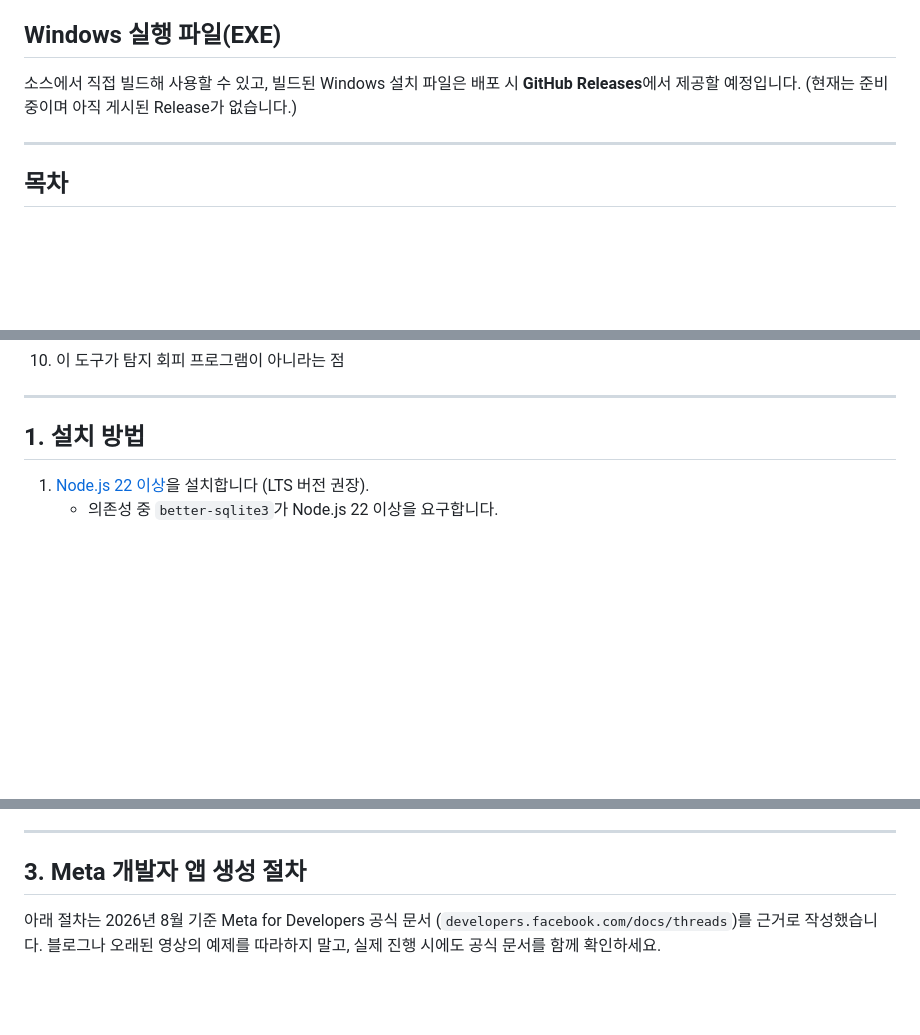
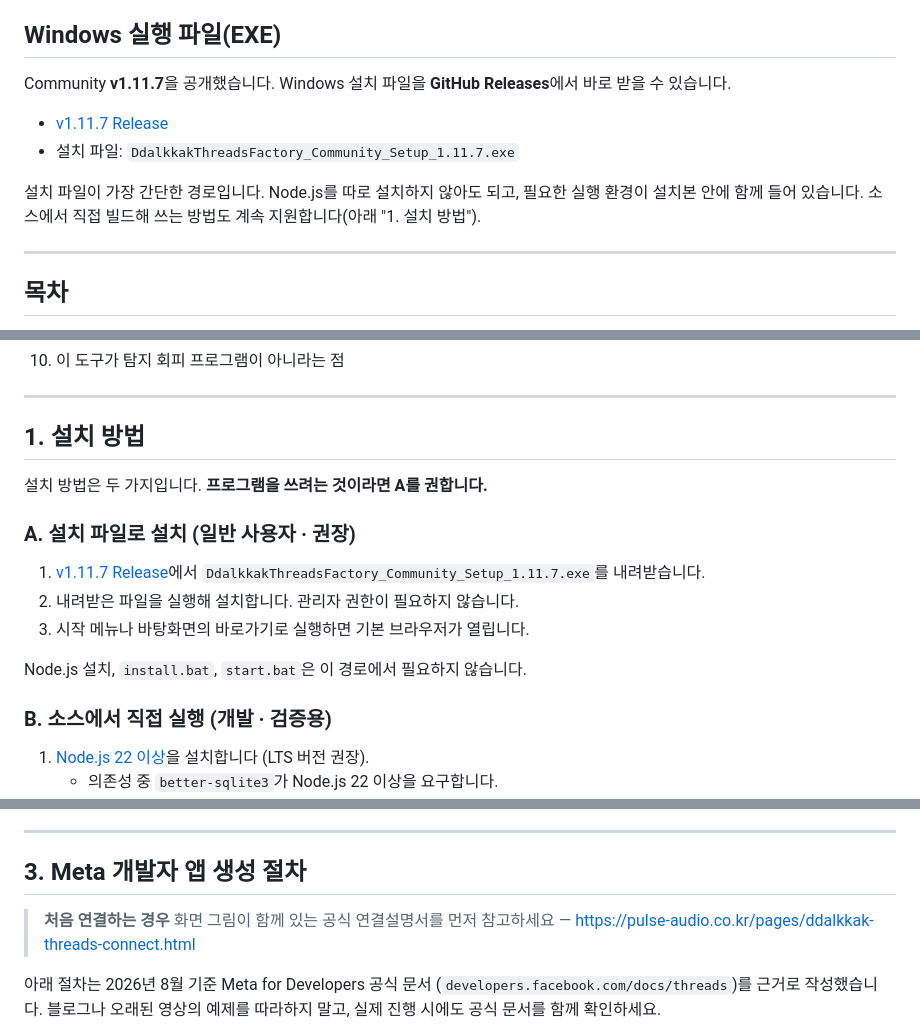
Before and after one commit to jc01rho/ddalkkak-threads-community, a Markdown page: README_KO.md, 3 parts joined by grey strips. GitHub-like rendering; blank space fills up the shorter version.

Commit message:
Update README for v1.11.7 release
Replace the pre-release wording in the Windows EXE section with the
published v1.11.7 Release, split the install steps into an installer
path for users and a source path for development, and link the official
Threads connection guide.

Co-Authored-By: Claude Opus 5 <noreply@anthropic.com>

```diff
--- a/README_KO.md
+++ b/README_KO.md
@@ -23,8 +23,14 @@
 
 ## Windows 실행 파일(EXE)
 
-소스에서 직접 빌드해 사용할 수 있고, 빌드된 Windows 설치 파일은 배포 시
-**GitHub Releases**에서 제공할 예정입니다. (현재는 준비 중이며 아직 게시된 Release가 없습니다.)
+Community **v1.11.7**을 공개했습니다. Windows 설치 파일을 **GitHub Releases**에서 바로
+받을 수 있습니다.
+
+- [v1.11.7 Release](https://github.com/apache3563-bit/ddalkkak-threads-community/releases/tag/v1.11.7)
+- 설치 파일: `DdalkkakThreadsFactory_Community_Setup_1.11.7.exe`
+
+설치 파일이 가장 간단한 경로입니다. Node.js를 따로 설치하지 않아도 되고, 필요한 실행 환경이
+설치본 안에 함께 들어 있습니다. 소스에서 직접 빌드해 쓰는 방법도 계속 지원합니다(아래 "1. 설치 방법").
 
 ---
 
@@ -44,6 +50,18 @@
 ---
 
 ## 1. 설치 방법
+
+설치 방법은 두 가지입니다. **프로그램을 쓰려는 것이라면 A를 권합니다.**
+
+### A. 설치 파일로 설치 (일반 사용자 · 권장)
+
+1. [v1.11.7 Release](https://github.com/apache3563-bit/ddalkkak-threads-community/releases/tag/v1.11.7)에서 `DdalkkakThreadsFactory_Community_Setup_1.11.7.exe`를 내려받습니다.
+2. 내려받은 파일을 실행해 설치합니다. 관리자 권한이 필요하지 않습니다.
+3. 시작 메뉴나 바탕화면의 바로가기로 실행하면 기본 브라우저가 열립니다.
+
+Node.js 설치, `install.bat`, `start.bat`은 이 경로에서 필요하지 않습니다.
+
+### B. 소스에서 직접 실행 (개발 · 검증용)
 
 1. [Node.js 22 이상](https://nodejs.org)을 설치합니다 (LTS 버전 권장).
    - 의존성 중 `better-sqlite3`가 Node.js 22 이상을 요구합니다.
@@ -94,6 +112,9 @@ claude CLI가 없어도 서버는 켜지지만, 글 생성 버튼을 누르면
 ---
 
 ## 3. Meta 개발자 앱 생성 절차
+
+> **처음 연결하는 경우** 화면 그림이 함께 있는 공식 연결설명서를 먼저 참고하세요 —
+> <https://pulse-audio.co.kr/pages/ddalkkak-threads-connect.html>
 
 아래 절차는 2026년 8월 기준 Meta for Developers 공식 문서
 (`developers.facebook.com/docs/threads`)를 근거로 작성했습니다. 블로그나 오래된 영상의
```
Also changed, not shown: other parts of README_KO.md (+2 -0 lines).
